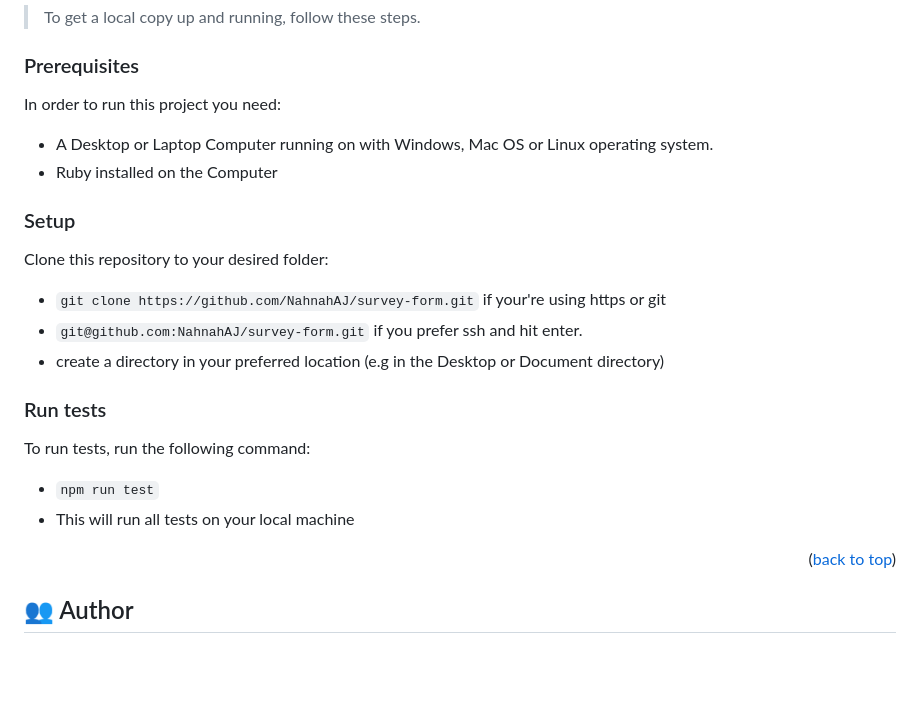
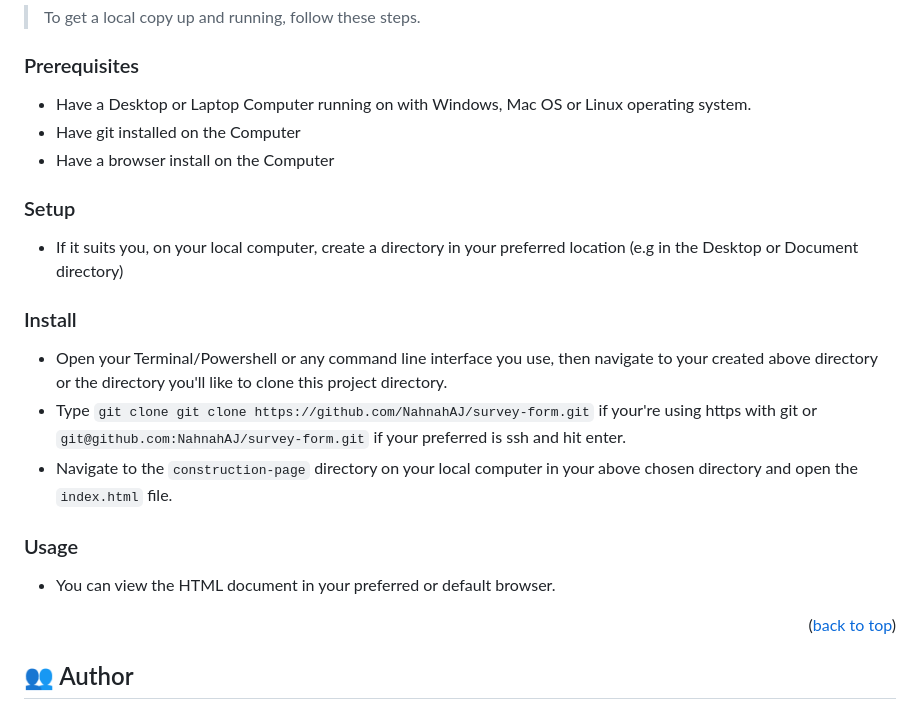
Before and after one commit to NahnahAJ/survey-form, a Markdown page: README.md, the part around the change. Drawn GitHub-style; blank space fills up the shorter version.

```diff
--- a/README.md
+++ b/README.md
@@ -67,26 +67,23 @@ Created a survey form for a hospital survey project.
 
 ### Prerequisites
 
-In order to run this project you need:
-
-- A Desktop or Laptop Computer running on with Windows, Mac OS or Linux operating system.
-- Ruby installed on the Computer
+- Have a Desktop or Laptop Computer running on with Windows, Mac OS or Linux operating system.
+- Have git installed on the Computer
+- Have a browser install on the Computer
 
 ### Setup
 
-Clone this repository to your desired folder:
+- If it suits you, on your local computer, create a directory in your preferred location (e.g in the Desktop or Document directory)
 
-- `git clone https://github.com/NahnahAJ/survey-form.git` if your're using https or git
-- `git@github.com:NahnahAJ/survey-form.git` if you prefer ssh and hit enter.
-- create a directory in your preferred location (e.g in the Desktop or Document directory)
+### Install
 
-### Run tests
+- Open your Terminal/Powershell or any command line interface you use, then navigate to your created above directory or the directory you'll like to clone this project directory.
+- Type `git clone git clone https://github.com/NahnahAJ/survey-form.git` if your're using https with git or `git@github.com:NahnahAJ/survey-form.git` if your preferred is ssh and hit enter.
+- Navigate to the `construction-page` directory on your local computer in your above chosen directory and open the `index.html` file.
 
-To run tests, run the following command:
+### Usage
 
-- `npm run test`
-- This will run all tests on your local machine
-
+- You can view the HTML document in your preferred or default browser.
 
 <p align="right">(<a href="#readme-top">back to top</a>)</p>
 
```
